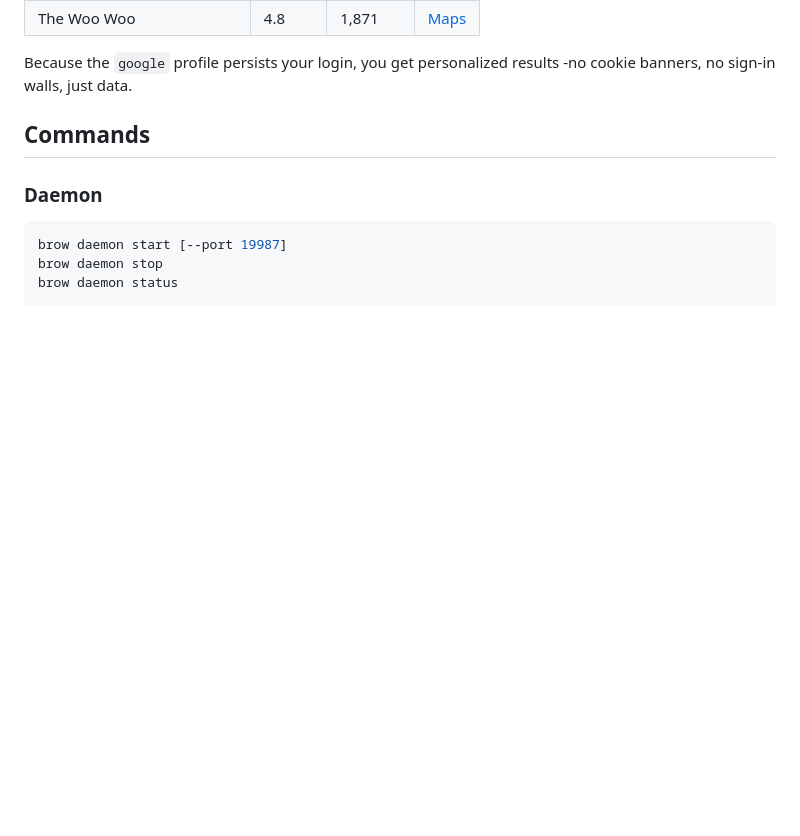
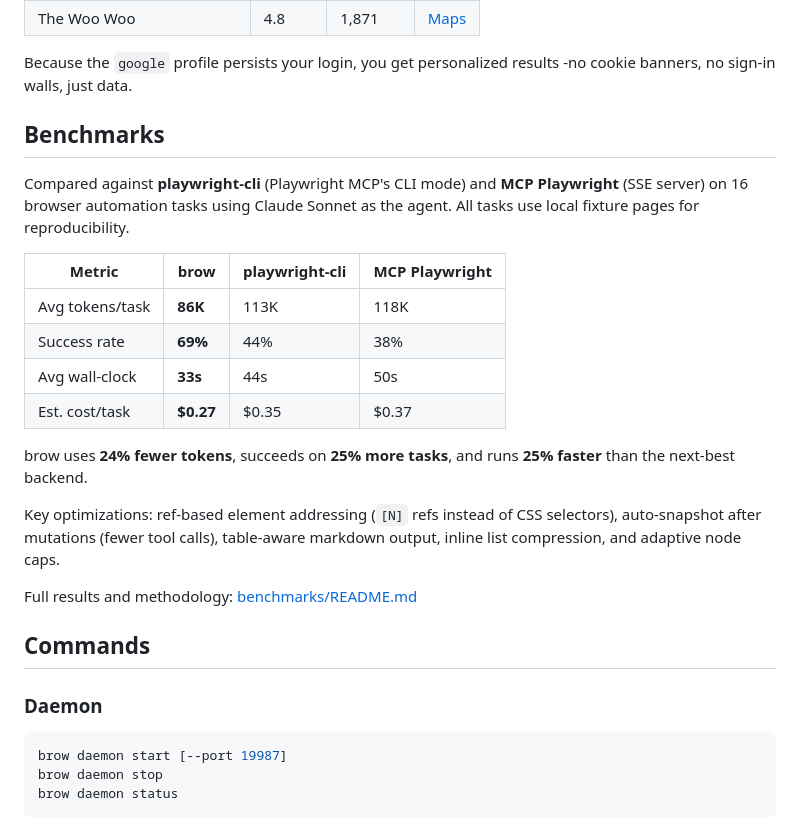
Before and after one commit to detrin/brow, a Markdown page: README.md, the part around the change. GitHub-like rendering; blank space fills up the shorter version.

Commit message:
docs: add benchmark summary to main README
brow: 86K avg tokens, 69% success vs playwright-cli (113K, 44%)
and MCP Playwright (118K, 38%) across 16 fixture tasks.

```diff
--- a/README.md
+++ b/README.md
@@ -93,6 +93,23 @@ brow session delete 1
 | The Woo Woo | 4.8 | 1,871 | [Maps](https://www.google.com/maps/place/The+Woo+Woo/) |
 
 Because the `google` profile persists your login, you get personalized results -no cookie banners, no sign-in walls, just data.
+
+## Benchmarks
+
+Compared against **playwright-cli** (Playwright MCP's CLI mode) and **MCP Playwright** (SSE server) on 16 browser automation tasks using Claude Sonnet as the agent. All tasks use local fixture pages for reproducibility.
+
+| Metric | **brow** | playwright-cli | MCP Playwright |
+|--------|----------|---------------|----------------|
+| Avg tokens/task | **86K** | 113K | 118K |
+| Success rate | **69%** | 44% | 38% |
+| Avg wall-clock | **33s** | 44s | 50s |
+| Est. cost/task | **$0.27** | $0.35 | $0.37 |
+
+brow uses **24% fewer tokens**, succeeds on **25% more tasks**, and runs **25% faster** than the next-best backend.
+
+Key optimizations: ref-based element addressing (`[N]` refs instead of CSS selectors), auto-snapshot after mutations (fewer tool calls), table-aware markdown output, inline list compression, and adaptive node caps.
+
+Full results and methodology: [benchmarks/README.md](benchmarks/README.md)
 
 ## Commands
 
```
